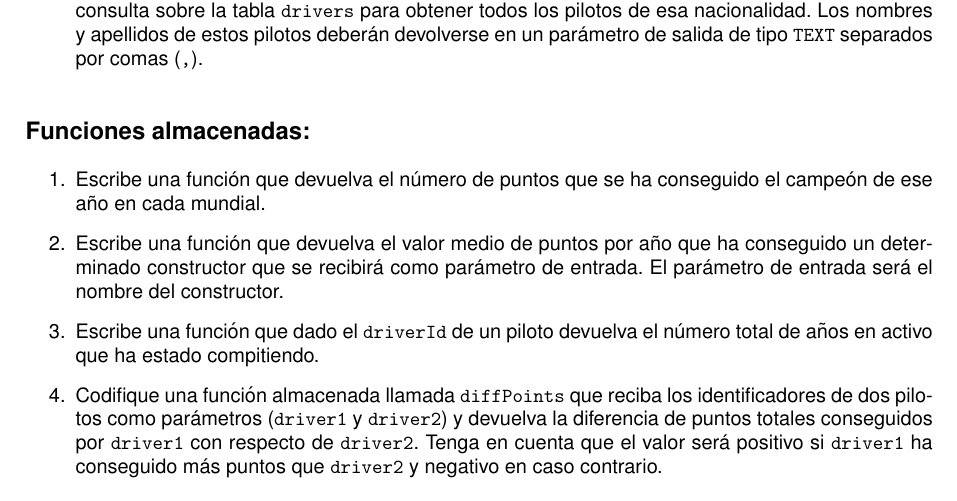
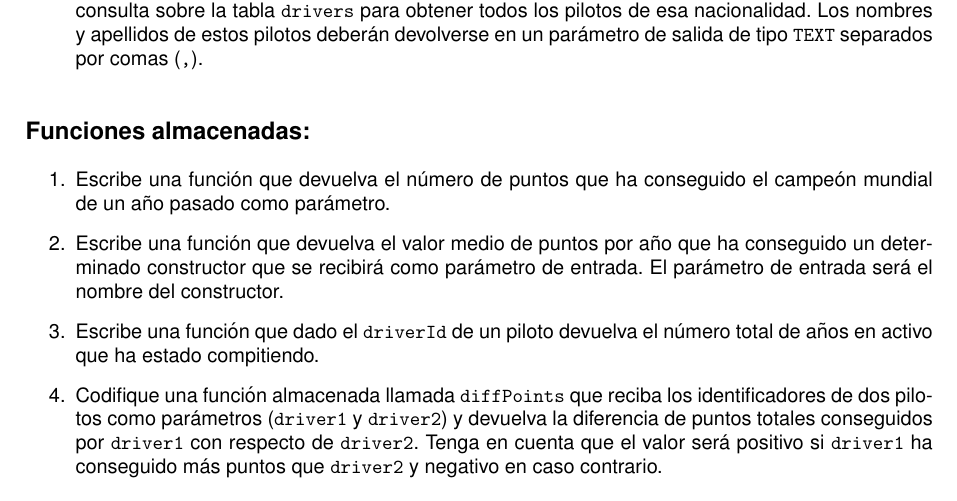
Before and after one commit to bbddetsisi/material-docente, a LaTeX document (ejercicios/sql.tex): part of page 6 of 33, cut so that both start at the same text. Compiled offline with pdfLaTeX.

Commit message:
Mejorado el enunciado de un ejercicio

```diff
--- a/ejercicios/sql.tex
+++ b/ejercicios/sql.tex
@@ -139,7 +139,7 @@ Adicionalmente, se hace constar que este modelo tiene añadidas las siguientes r
 \subsection*{Funciones almacenadas:}
 
 \begin{enumerate}
-    \item Escribe una función que devuelva el número de puntos que se ha conseguido el campeón de ese año en cada mundial.
+    \item Escribe una función que devuelva el número de puntos que ha conseguido el campeón mundial de un año pasado como parámetro.
 
     \item Escribe una función que devuelva el valor medio de puntos por año que ha conseguido un determinado constructor que se recibirá como parámetro de entrada. El parámetro de entrada será el nombre del constructor.
 
```
